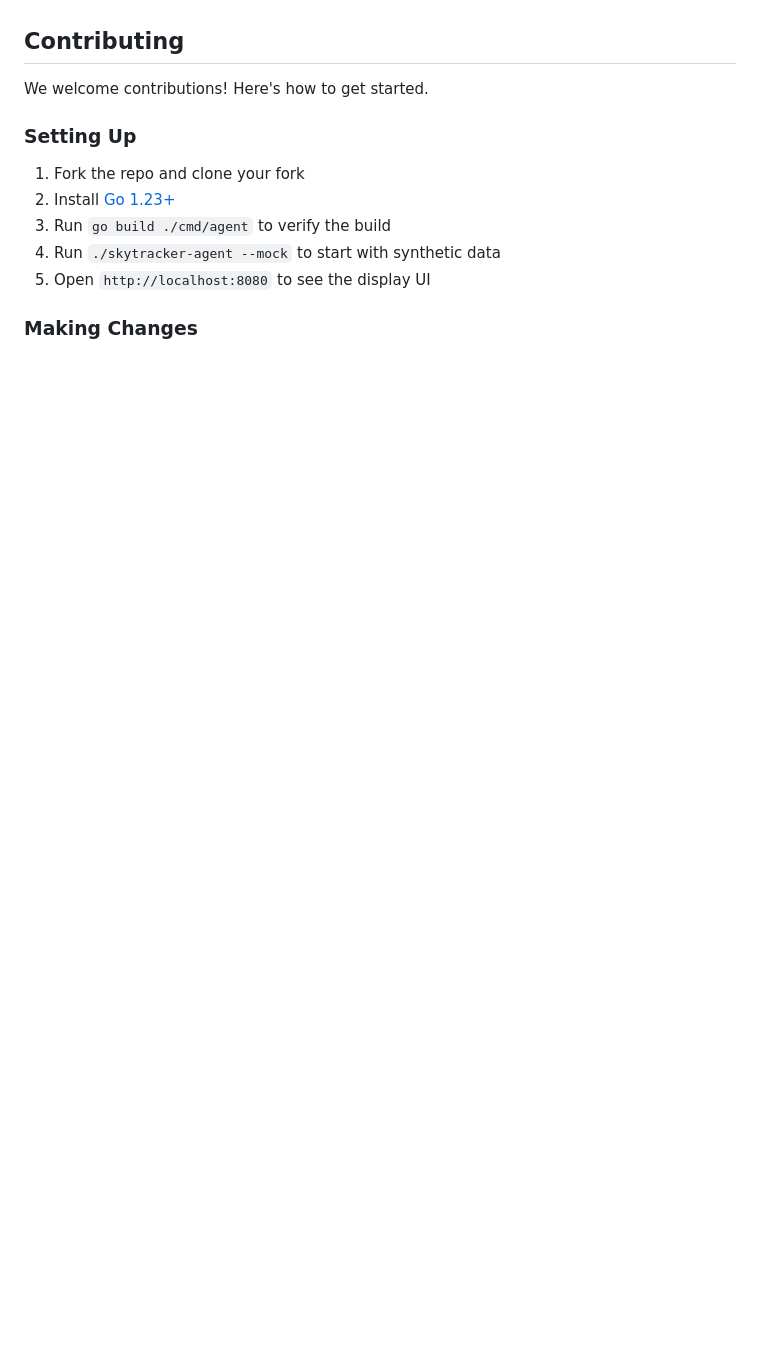
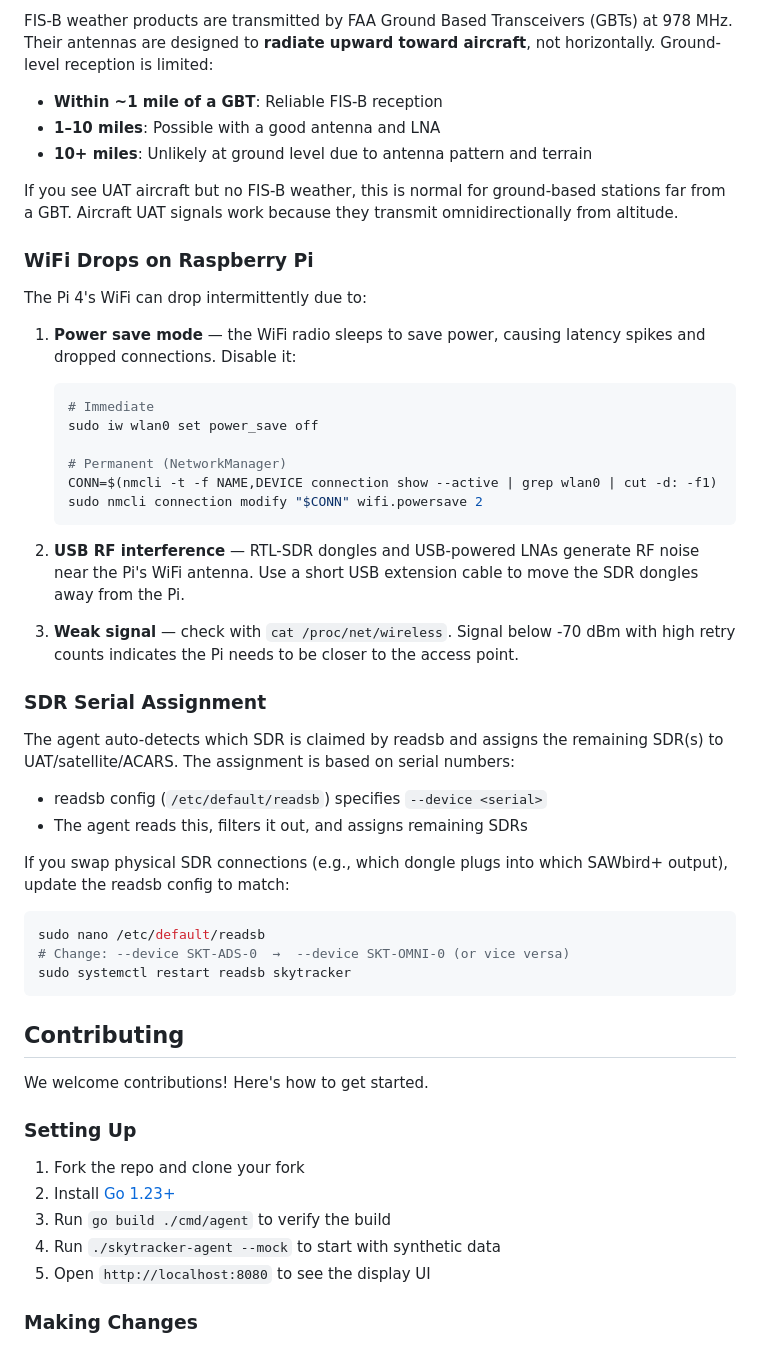
Before and after one commit to Sky-Tracker-AI/device, a Markdown page: README.md, the part around one of its changes. GitHub-like rendering; blank space fills up the shorter version.

````diff
--- a/README.md
+++ b/README.md
@@ -314,3 +381,44 @@ The agent respects FAA **LADD** (Limiting Aircraft Data Displayed) flags. LADD-f
+FIS-B weather products are transmitted by FAA Ground Based Transceivers (GBTs) at 978 MHz. Their antennas are designed to **radiate upward toward aircraft**, not horizontally. Ground-level reception is limited:
+
+- **Within ~1 mile of a GBT**: Reliable FIS-B reception
+- **1–10 miles**: Possible with a good antenna and LNA
+- **10+ miles**: Unlikely at ground level due to antenna pattern and terrain
+
+If you see UAT aircraft but no FIS-B weather, this is normal for ground-based stations far from a GBT. Aircraft UAT signals work because they transmit omnidirectionally from altitude.
+
+### WiFi Drops on Raspberry Pi
+
+The Pi 4's WiFi can drop intermittently due to:
+
+1. **Power save mode** — the WiFi radio sleeps to save power, causing latency spikes and dropped connections. Disable it:
+   ```bash
+   # Immediate
+   sudo iw wlan0 set power_save off
+
+   # Permanent (NetworkManager)
+   CONN=$(nmcli -t -f NAME,DEVICE connection show --active | grep wlan0 | cut -d: -f1)
+   sudo nmcli connection modify "$CONN" wifi.powersave 2
+   ```
+
+2. **USB RF interference** — RTL-SDR dongles and USB-powered LNAs generate RF noise near the Pi's WiFi antenna. Use a short USB extension cable to move the SDR dongles away from the Pi.
+
+3. **Weak signal** — check with `cat /proc/net/wireless`. Signal below -70 dBm with high retry counts indicates the Pi needs to be closer to the access point.
+
+### SDR Serial Assignment
+
+The agent auto-detects which SDR is claimed by readsb and assigns the remaining SDR(s) to UAT/satellite/ACARS. The assignment is based on serial numbers:
+
+- readsb config (`/etc/default/readsb`) specifies `--device <serial>`
+- The agent reads this, filters it out, and assigns remaining SDRs
+
+If you swap physical SDR connections (e.g., which dongle plugs into which SAWbird+ output), update the readsb config to match:
+
+```bash
+sudo nano /etc/default/readsb
+# Change: --device SKT-ADS-0  →  --device SKT-OMNI-0 (or vice versa)
+sudo systemctl restart readsb skytracker
+```
+
 ## Contributing
 
 We welcome contributions! Here's how to get started.
````
Also changed, not shown: other parts of README.md (+67 -0 lines).
